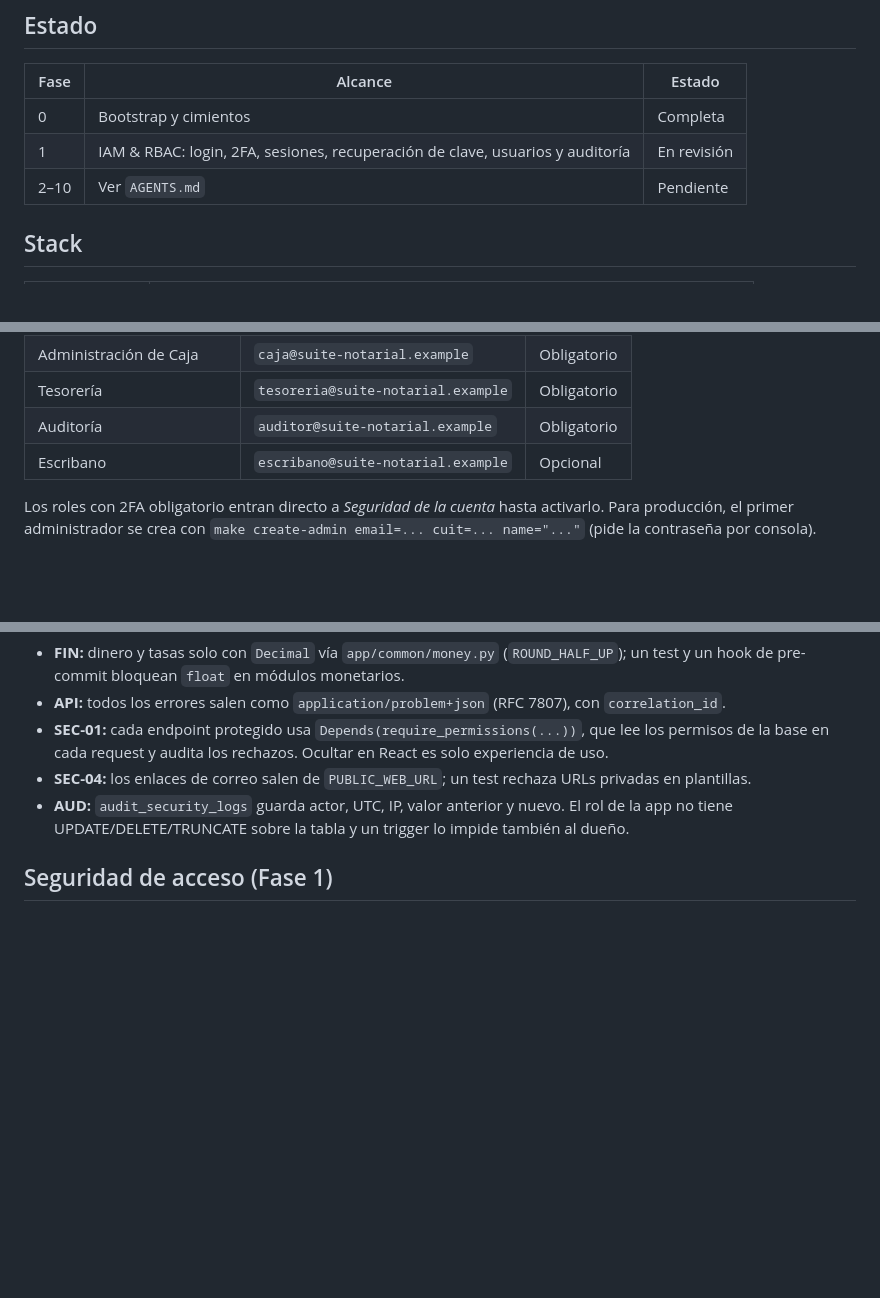
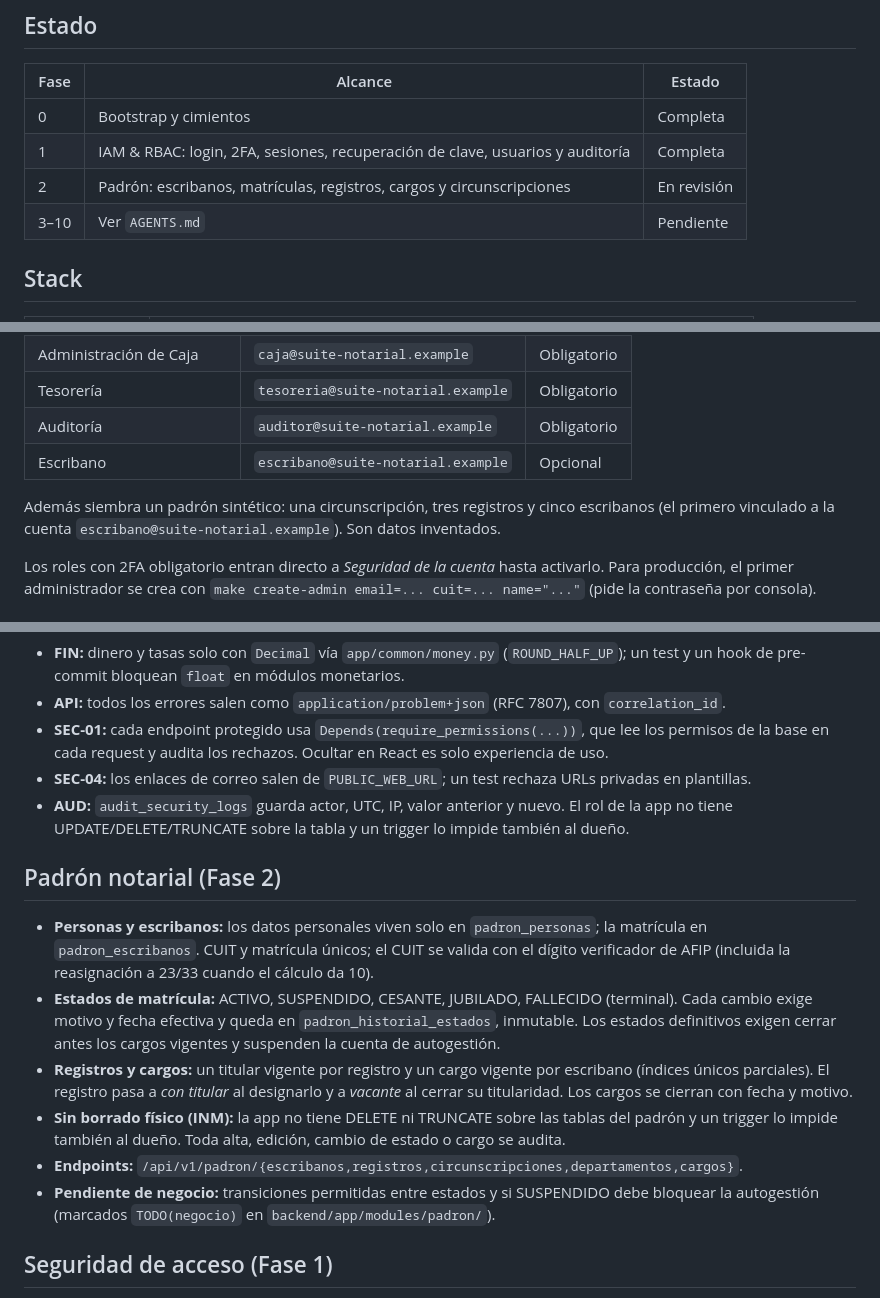
Before and after one commit to jaillanez/suite-notarial, a Markdown page: README.md, 3 parts joined by grey strips. Drawn GitHub-style; blank space fills up the shorter version.

Commit message:
docs(padron): README, DESIGN.md (fichas, listas navegables, área de texto) y nota de alineación del módulo 03
Co-Authored-By: Claude Opus 5.5 <noreply@anthropic.com>

```diff
--- a/README.md
+++ b/README.md
@@ -12,8 +12,9 @@ DDJJ y boletas, pagos y conciliación, reportes, sitio institucional, préstamos
 | Fase | Alcance | Estado |
 |------|---------|--------|
 | 0 | Bootstrap y cimientos | Completa |
-| 1 | IAM & RBAC: login, 2FA, sesiones, recuperación de clave, usuarios y auditoría | En revisión |
-| 2–10 | Ver `AGENTS.md` | Pendiente |
+| 1 | IAM & RBAC: login, 2FA, sesiones, recuperación de clave, usuarios y auditoría | Completa |
+| 2 | Padrón: escribanos, matrículas, registros, cargos y circunscripciones | En revisión |
+| 3–10 | Ver `AGENTS.md` | Pendiente |
 
 ## Stack
 
@@ -87,6 +88,9 @@ corré `make db migrate` de nuevo.
 | Auditoría | `auditor@suite-notarial.example` | Obligatorio |
 | Escribano | `escribano@suite-notarial.example` | Opcional |
 
+Además siembra un padrón sintético: una circunscripción, tres registros y cinco escribanos
+(el primero vinculado a la cuenta `escribano@suite-notarial.example`). Son datos inventados.
+
 Los roles con 2FA obligatorio entran directo a *Seguridad de la cuenta* hasta activarlo. Para
 producción, el primer administrador se crea con
 `make create-admin email=... cuit=... name="..."` (pide la contraseña por consola).
@@ -155,6 +159,23 @@ Ya aplicadas:
 - **AUD:** `audit_security_logs` guarda actor, UTC, IP, valor anterior y nuevo. El rol de la app no
   tiene UPDATE/DELETE/TRUNCATE sobre la tabla y un trigger lo impide también al dueño.
 
+## Padrón notarial (Fase 2)
+
+- **Personas y escribanos:** los datos personales viven solo en `padron_personas`; la matrícula en
+  `padron_escribanos`. CUIT y matrícula únicos; el CUIT se valida con el dígito verificador de
+  AFIP (incluida la reasignación a 23/33 cuando el cálculo da 10).
+- **Estados de matrícula:** ACTIVO, SUSPENDIDO, CESANTE, JUBILADO, FALLECIDO (terminal). Cada
+  cambio exige motivo y fecha efectiva y queda en `padron_historial_estados`, inmutable. Los
+  estados definitivos exigen cerrar antes los cargos vigentes y suspenden la cuenta de autogestión.
+- **Registros y cargos:** un titular vigente por registro y un cargo vigente por escribano
+  (índices únicos parciales). El registro pasa a *con titular* al designarlo y a *vacante* al
+  cerrar su titularidad. Los cargos se cierran con fecha y motivo.
+- **Sin borrado físico (INM):** la app no tiene DELETE ni TRUNCATE sobre las tablas del padrón y un
+  trigger lo impide también al dueño. Toda alta, edición, cambio de estado o cargo se audita.
+- **Endpoints:** `/api/v1/padron/{escribanos,registros,circunscripciones,departamentos,cargos}`.
+- **Pendiente de negocio:** transiciones permitidas entre estados y si SUSPENDIDO debe bloquear
+  la autogestión (marcados `TODO(negocio)` en `backend/app/modules/padron/`).
+
 ## Seguridad de acceso (Fase 1)
 
 - **Contraseñas:** Argon2id; política de 10+ caracteres con las cuatro clases.
```
Also changed, not shown: DESIGN.md (+11 -0 lines), Docs/modulo-03-padron-afiliados-registros.md (+21 -0 lines).
